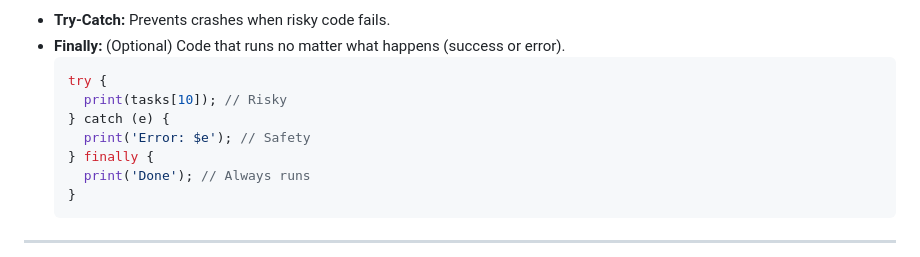
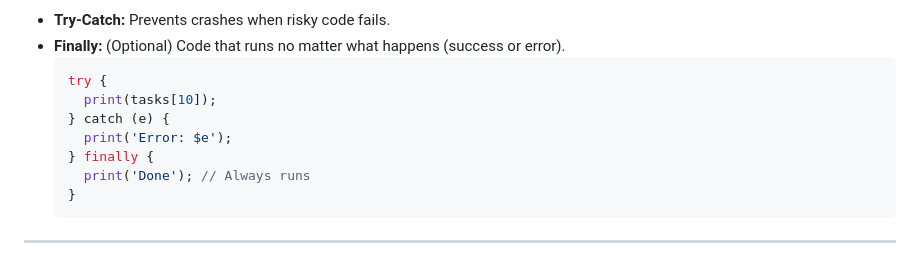
Before and after one commit to Prodigy-Genes/Flutter-Development-Roadmap, a Markdown page: Week 1/readMe.md, the part around the change. Drawn GitHub-style.

Commit message:
Getting started

````diff
--- a/Week 1/readMe.md
+++ b/Week 1/readMe.md
@@ -123,9 +123,9 @@
 - **Finally:** (Optional) Code that runs no matter what happens (success or error).
     ```dart
     try {
-      print(tasks[10]); // Risky
+      print(tasks[10]);
     } catch (e) {
-      print('Error: $e'); // Safety
+      print('Error: $e');
     } finally {
       print('Done'); // Always runs
     }
````
